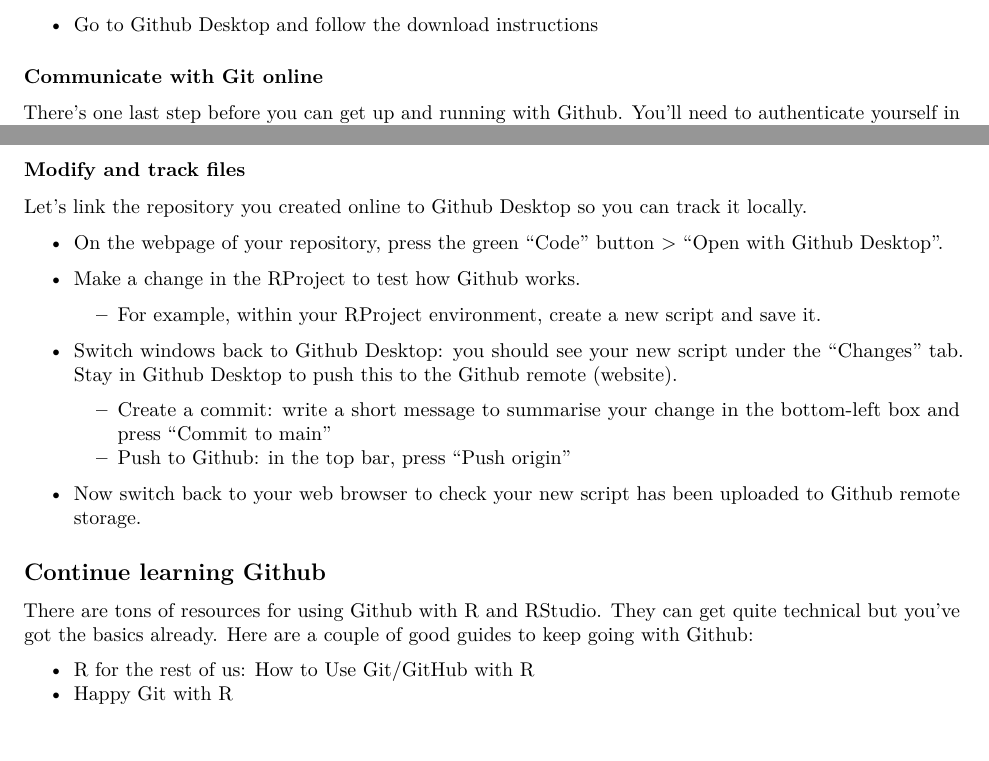
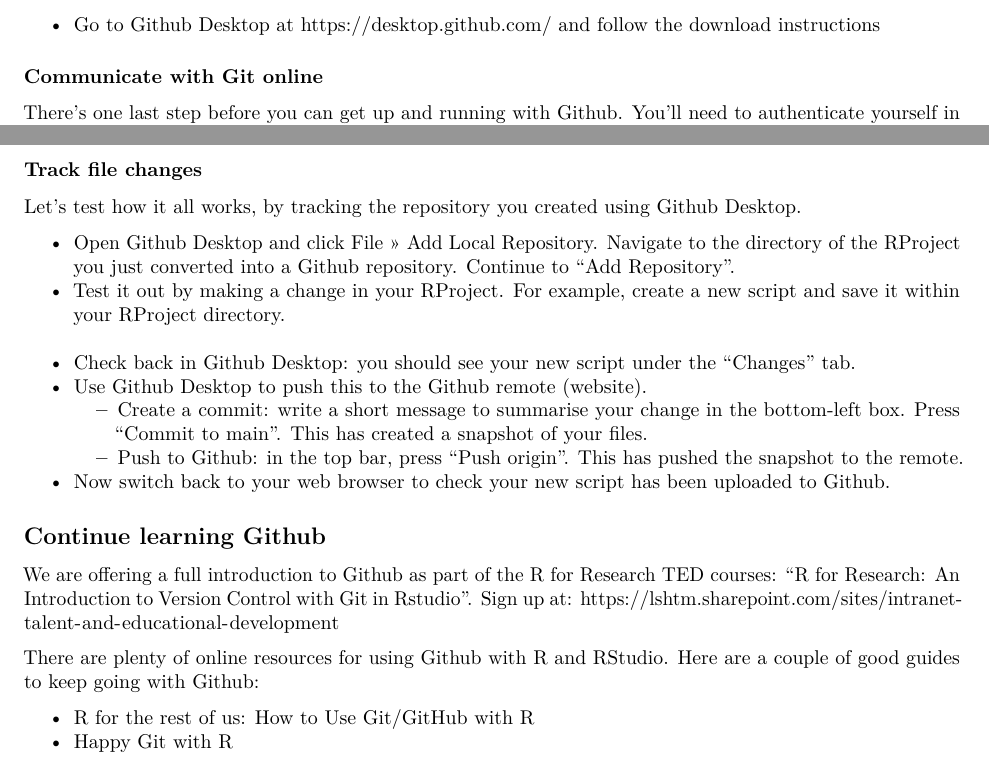
Before and after one commit to kathsherratt/r-for-research, an R Markdown document (tutorials/Github-intro.Rmd): two parts of pages 2 and 3 of 3, joined at a grey line, cut so that both start at the same text. Rendered offline with R 4.5, knitr and Pandoc, then LaTeX, with nearby package versions.

Commit message:
shift files around

```diff
--- a/Github-intro.Rmd
+++ b/tutorials/Github-intro.Rmd
@@ -44,7 +44,7 @@
 
 Like R, it's possible to use Git only from the command line. However this can be hard to read and frustrating to use. I suggest using an extra piece of software that provides a user interface to Git - just like RStudio does for R. A simple option is Github Desktop:
 
-- Go to [Github Desktop](https://desktop.github.com/) and follow the download instructions
+- Go to Github Desktop at <https://desktop.github.com/> and follow the download instructions
 
 ### Communicate with Git online
 
@@ -96,25 +96,26 @@
 - Browse your files online and explore how Github stores and displays your files in the web browser.
 - Note: Github creates all new projects as public by default. If you want to keep your project files private: browse to "Settings" at the top of the Github webpage > scroll to the end, until you see "Change repository visibility" > follow the instructions to make the repository private.
 
-### Modify and track files
+### Track file changes
 
-Let's link the repository you created online to Github Desktop so you can track it locally.
+Let's test how it all works, by tracking the repository you created using Github Desktop.
 
-- On the webpage of your repository, press the green "Code" button > "Open with Github Desktop".
-
-- Make a change in the RProject to test how Github works.
-  - For example, within your RProject environment, create a new script and save it.
-
-- Switch windows back to Github Desktop: you should see your new script under the "Changes" tab. Stay in Github Desktop to push this to the Github remote (website).
-  - Create a commit: write a short message to summarise your change in the bottom-left box and press "Commit to main"
-  - Push to Github: in the top bar, press "Push origin"
-
-- Now switch back to your web browser to check your new script has been uploaded to Github remote storage.
+- Open Github Desktop and click File >> Add Local Repository. Navigate to the directory of the RProject you just converted into a Github repository. Continue to "Add Repository".
+- Test it out by making a change in your RProject. For example, create a new script and save it within your RProject directory.
+- Check back in Github Desktop: you should see your new script under the "Changes" tab.
+- Use Github Desktop to push this to the Github remote (website).
+  - Create a commit: write a short message to summarise your change in the bottom-left box. Press "Commit to main". This has created a snapshot of your files.
+  - Push to Github: in the top bar, press "Push origin". This has pushed the snapshot to the remote.
+- Now switch back to your web browser to check your new script has been uploaded to Github.
 
 
 ## Continue learning Github
 
-There are tons of resources for using Github with R and RStudio. They can get quite technical but you've got the basics already. Here are a couple of good guides to keep going with Github:
+We are offering a full introduction to Github as part of the R for Research TED courses: "R for Research: An Introduction to Version Control with Git in Rstudio".
+Sign up at:
+<https://lshtm.sharepoint.com/sites/intranet-talent-and-educational-development>
+
+There are plenty of online resources for using Github with R and RStudio. Here are a couple of good guides to keep going with Github:
 
 - [R for the rest of us: How to Use Git/GitHub with R](https://rfortherestofus.com/2021/02/how-to-use-git-github-with-r/)
 - [Happy Git with R](https://happygitwithr.com)
```
Also changed, not shown: Github-intro.pdf (deleted), tutorials/Github-intro.pdf (added), tutorials/Rmarkdown-intro.Rmd (renamed from Rmarkdown-intro.Rmd), tutorials/Rmarkdown-intro.pdf (renamed from Rmarkdown-intro.pdf), tutorials/Github-intro.Rmd (6 more changed lines).
